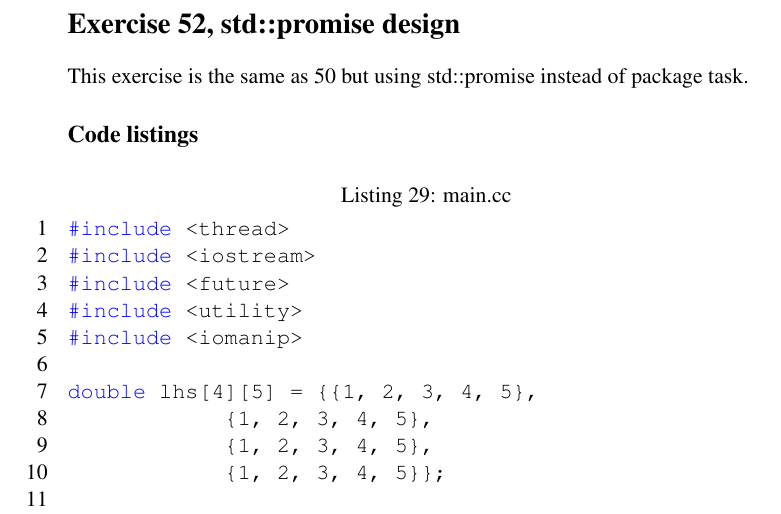
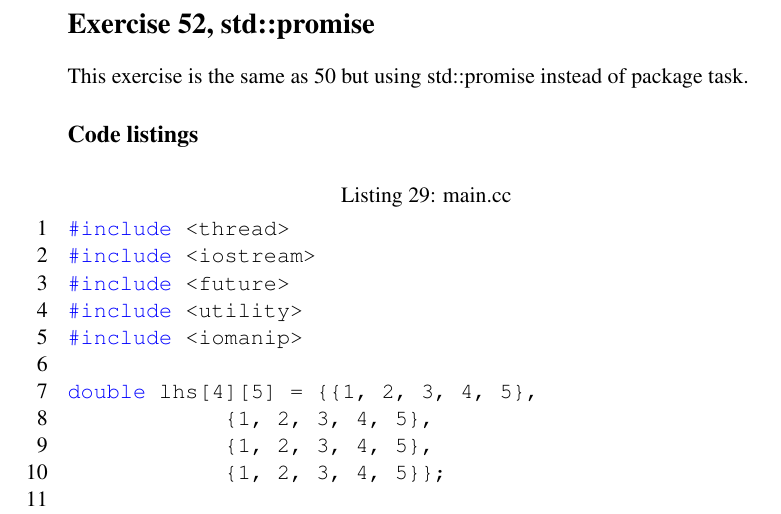
Before and after one commit to franksnightmare/c-2week7, a LaTeX document (report/week6report.tex): part of page 14 of 15, cut so that both start at the same text. The pictures show the PDF file report/week6report.pdf that the author committed with the source.

Commit message:
Report done

```diff
--- a/report/week6report.tex
+++ b/report/week6report.tex
@@ -100,7 +100,7 @@ We are asked to pack a function that calculates inner products of a matrix multi
 \lstinputlisting[caption = main.cc]{src/a50/main.cc}
 
 
-\section*{Exercise 52, std::promise design}
+\section*{Exercise 52, std::promise}
 This exercise is the same as 50 but using std::promise instead of package task.
 
 \subsection*{Code listings}
```
Also changed, not shown: report/week6report.pdf, 2 other files.
